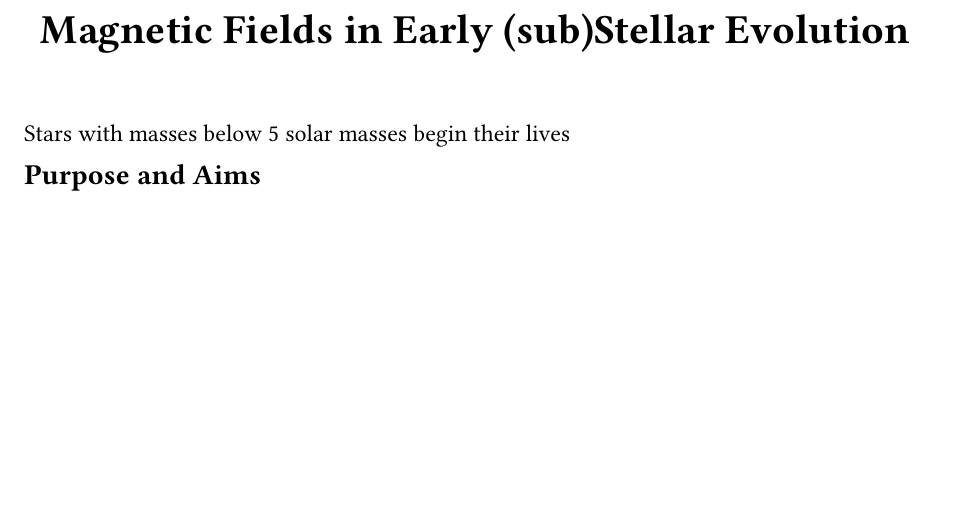
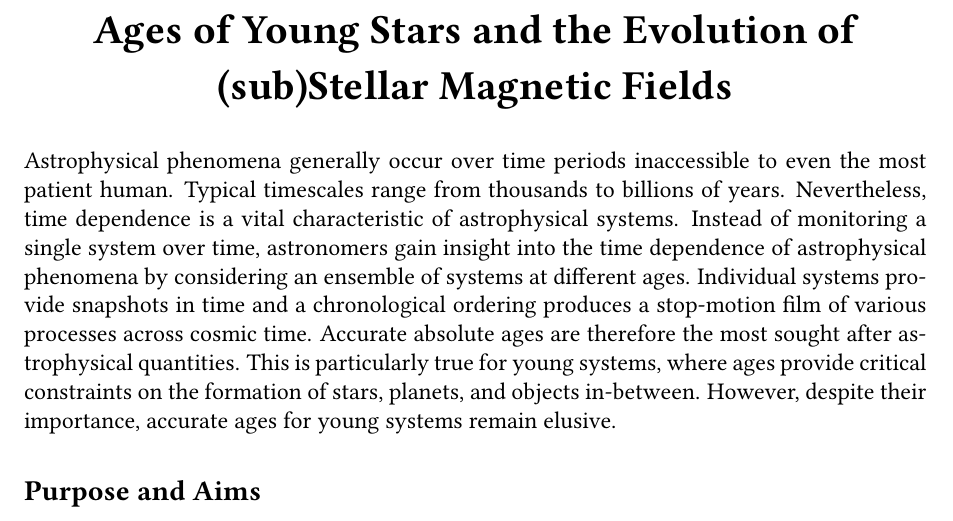
Before and after one commit to gfeiden/MagneticFieldEvolutionVR, a LaTeX document (prop/research_plan.tex): part of page 1 of 6, cut at the place of the change, the shorter picture padded with empty space. Compiled offline with pdfLaTeX.

Commit message:
accessible intro paragraph

```diff
--- a/prop/research_plan.tex
+++ b/prop/research_plan.tex
@@ -58,11 +58,16 @@
 \begin{document}
 
 \begin{center}
-	{\bf {\LARGE Magnetic Fields in Early (sub)Stellar Evolution}}
+	{\bf {\LARGE Ages of Young Stars and the Evolution of
+
+	(sub)Stellar Magnetic Fields}}
 \end{center}
+
+Astrophysical phenomena generally occur over time periods inaccessible to even the most patient human. Typical timescales range from thousands to billions of years. Nevertheless, time dependence is a vital characteristic of astrophysical systems.
+%To overcome the difficulties
+Instead of monitoring a single system over time, astronomers gain insight into the time dependence of astrophysical phenomena by considering an ensemble of systems at different ages. Individual systems provide snapshots in time and a chronological ordering produces a stop-motion film of various processes across cosmic time. Accurate absolute ages are therefore the most sought after astrophysical quantities. This is particularly true for young systems, where ages provide critical constraints on the formation of stars, planets, and objects in-between. However, despite their importance, accurate ages for young systems remain elusive.
+
 \vspace{\baselineskip}
-
-Stars with masses below 5 solar masses begin their lives
 
 {\bf \large Purpose and Aims}
 
```
Also changed, not shown: prop/research_plan.pdf.
